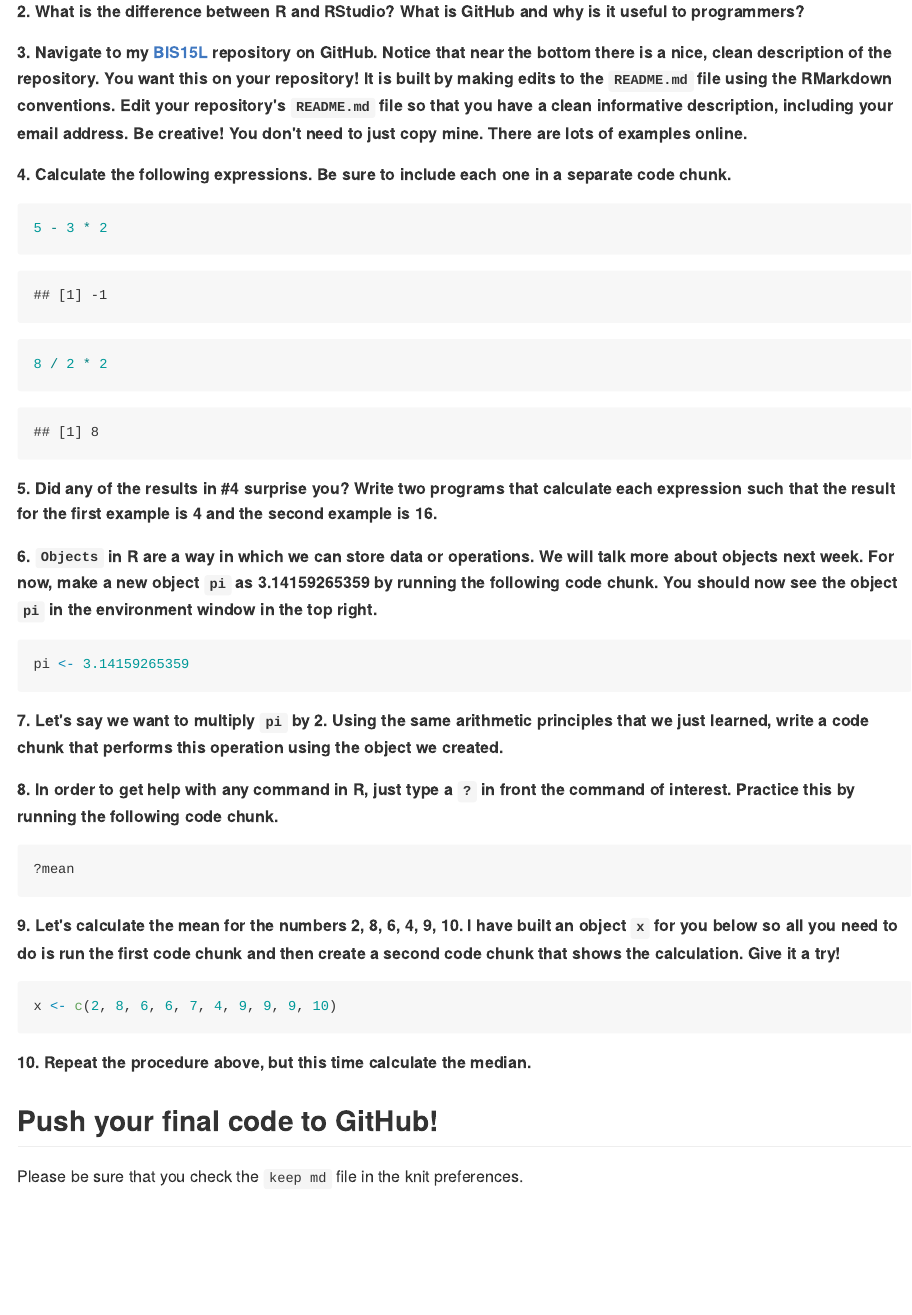
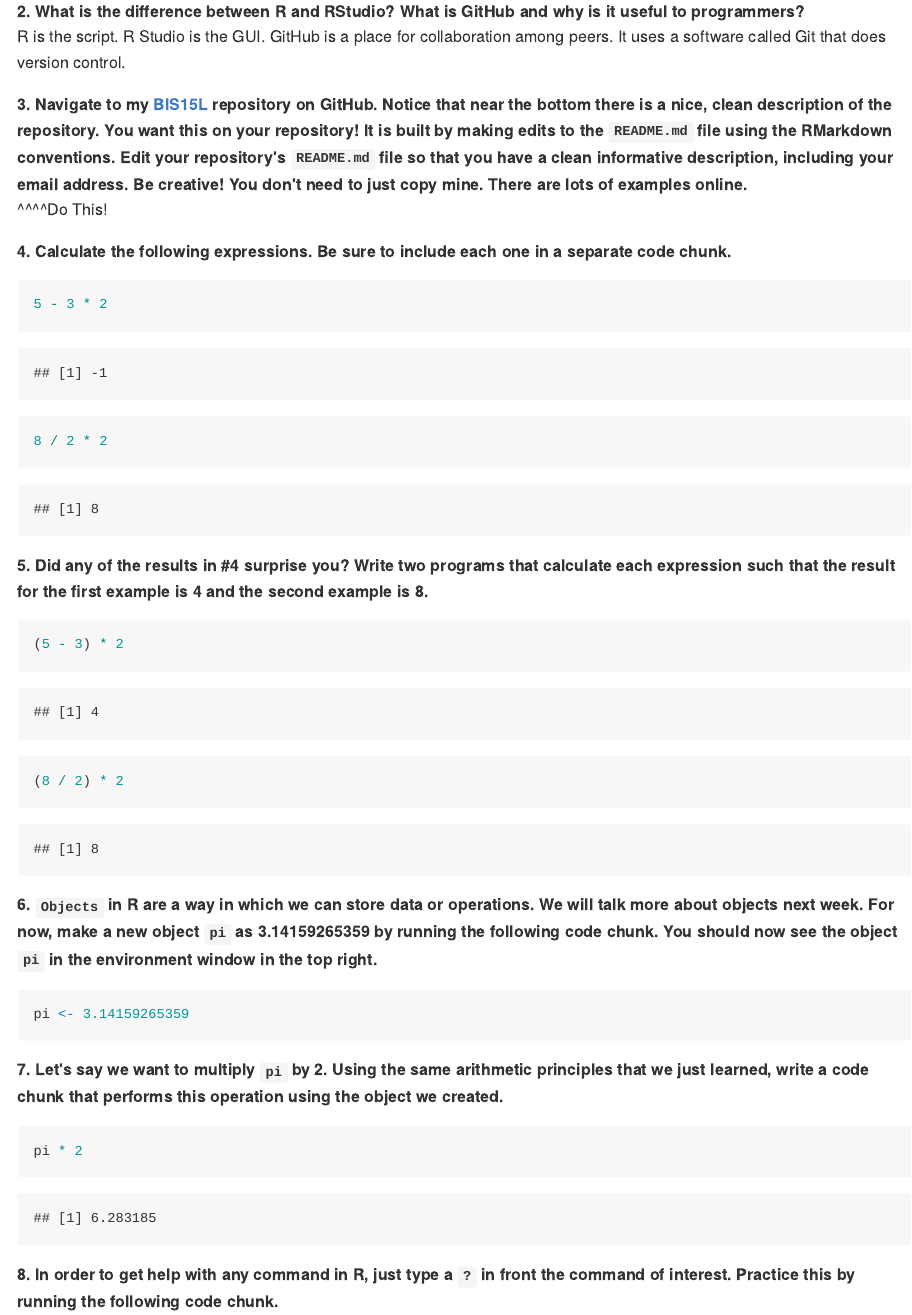
Before and after one commit to lianacdubs/BIS15W2024_lwilliams, an R Markdown document (lab1/lab1_hw.Rmd): the page in a window 1100 px wide, from 270 px down. The pictures show the output file lab1/lab1_hw.md that the author committed with the source, drawn offline in the style of GitHub.

Commit message:
hw1 complete

````diff
--- a/lab1/lab1_hw.Rmd
+++ b/lab1/lab1_hw.Rmd
@@ -16,10 +16,13 @@ Make sure to use the formatting conventions of RMarkdown to make your report nea
 **1. Please complete the [class survey](https://forms.gle/AHHXd3aobaAdkkFg9) if you have not already done so.**
 
 **2. What is the difference between R and RStudio? What is GitHub and why is it useful to programmers?**
-
+R is the script.
+R Studio is the GUI.
+GitHub is a place for collaboration among peers. It uses a software called Git that does version control.
 
 
 **3. Navigate to my [BIS15L](https://github.com/jmledford3115/BIS15LW2021_jledford) repository on GitHub. Notice that near the bottom there is a nice, clean description of the repository. You want this on your repository! It is built by making edits to the `README.md` file using the RMarkdown conventions. Edit your repository's `README.md` file so that you have a clean informative description, including your email address. Be creative! You don't need to just copy mine. There are lots of examples online.**
+^^^^Do This!
 
 **4. Calculate the following expressions. Be sure to include each one in a separate code chunk.**
 ```{r}
@@ -30,14 +33,14 @@ Make sure to use the formatting conventions of RMarkdown to make your report nea
 8 / 2 * 2
 ```
 
-**5. Did any of the results in #4 surprise you? Write two programs that calculate each expression such that the result for the first example is 4 and the second example is 16.**
+**5. Did any of the results in #4 surprise you? Write two programs that calculate each expression such that the result for the first example is 4 and the second example is 8.**
 
 ```{r}
-
+(5 - 3) * 2
 ```
 
 ```{r}
-
+(8 / 2) * 2
 ```
 
 **6. `Objects` in R are a way in which we can store data or operations. We will talk more about objects next week. For now, make a new object `pi` as 3.14159265359 by running the following code chunk. You should now see the object `pi` in the environment window in the top right.**
@@ -48,7 +51,7 @@ pi <- 3.14159265359
 **7. Let's say we want to multiply `pi` by 2. Using the same arithmetic principles that we just learned, write a code chunk that performs this operation using the object we created.**
 
 ```{r}
-
+pi * 2
 ```
 
 **8. In order to get help with any command in R, just type a `?` in front the command of interest. Practice this by running the following code chunk.**
````
Also changed, not shown: README.md, lab1/lab1_hw.html (added), lab1/lab1_hw.md, lab1/lab1_hw.Rmd (6 more changed lines).
